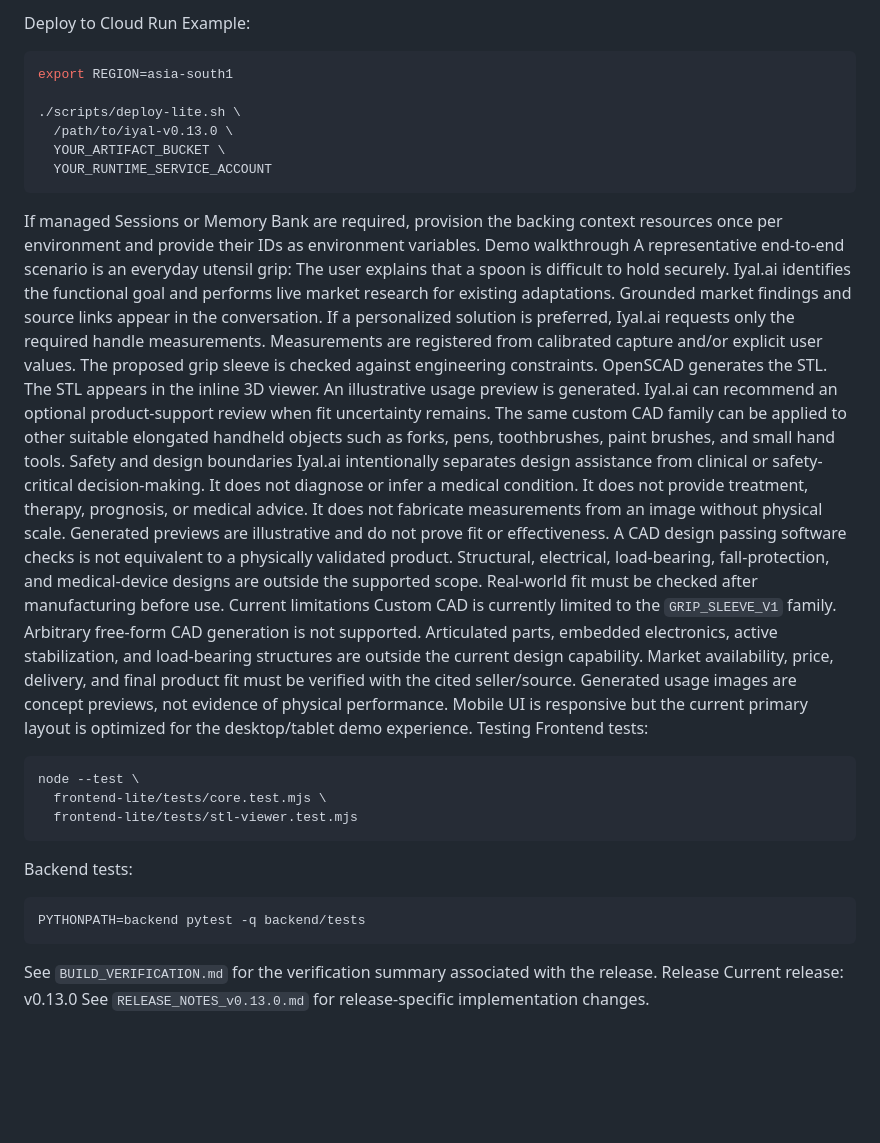
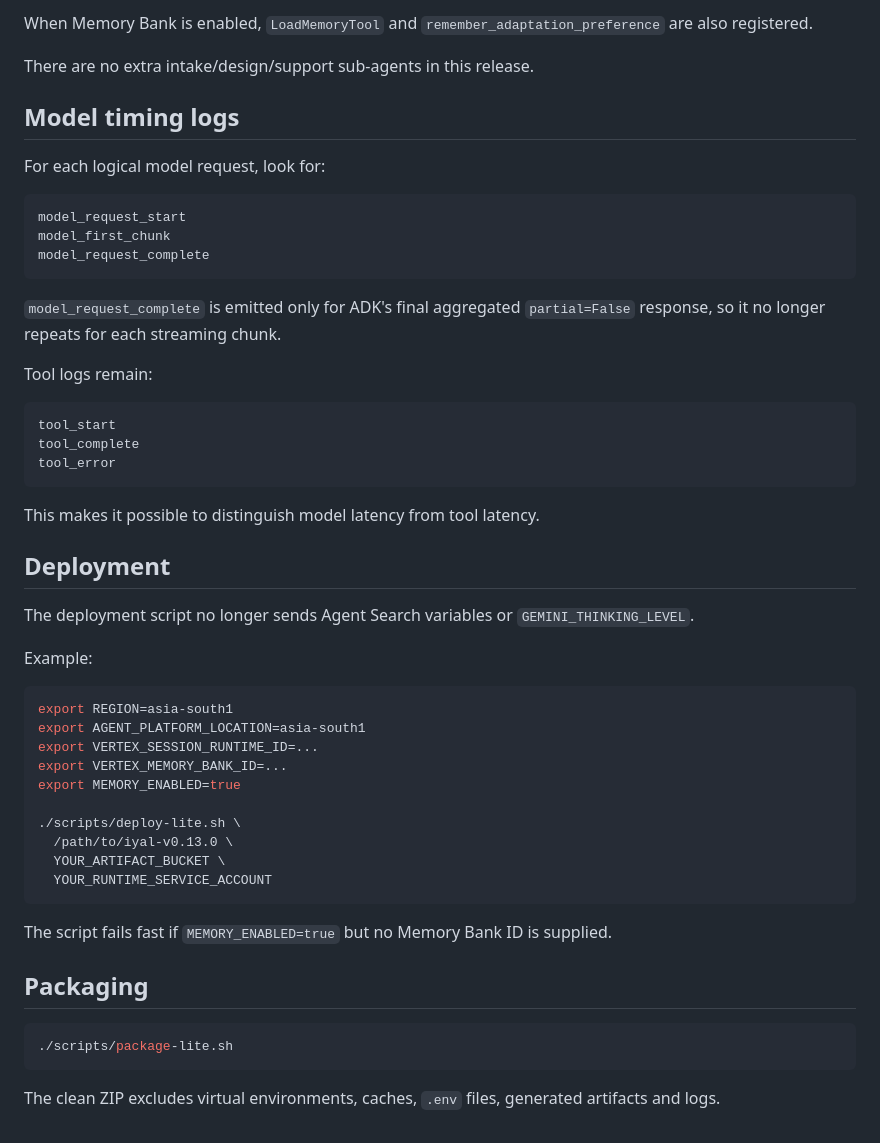
Before and after one commit to dhirendra-dotcom/iyal-ai, a Markdown page: README.md, the part around one of its changes. GitHub-like rendering; blank space fills up the shorter version.

````diff
--- a/README.md
+++ b/README.md
@@ -174,56 +197,56 @@ http://127.0.0.1:8000/app/
 ```
-Deploy to Cloud Run
+
+When Memory Bank is enabled, `LoadMemoryTool` and `remember_adaptation_preference` are also registered.
+
+There are no extra intake/design/support sub-agents in this release.
+
+## Model timing logs
+
+For each logical model request, look for:
+
+```text
+model_request_start
+model_first_chunk
+model_request_complete
+```
+
+`model_request_complete` is emitted only for ADK's final aggregated `partial=False` response, so it no longer repeats for each streaming chunk.
+
+Tool logs remain:
+
+```text
+tool_start
+tool_complete
+tool_error
+```
+
+This makes it possible to distinguish model latency from tool latency.
+
+## Deployment
+
+The deployment script no longer sends Agent Search variables or `GEMINI_THINKING_LEVEL`.
+
 Example:
+
 ```bash
 export REGION=asia-south1
+export AGENT_PLATFORM_LOCATION=asia-south1
+export VERTEX_SESSION_RUNTIME_ID=...
+export VERTEX_MEMORY_BANK_ID=...
+export MEMORY_ENABLED=true
 
 ./scripts/deploy-lite.sh \
   /path/to/iyal-v0.13.0 \
   YOUR_ARTIFACT_BUCKET \
   YOUR_RUNTIME_SERVICE_ACCOUNT
 ```
-If managed Sessions or Memory Bank are required, provision the backing context resources once per environment and provide their IDs as environment variables.
-Demo walkthrough
-A representative end-to-end scenario is an everyday utensil grip:
-The user explains that a spoon is difficult to hold securely.
-Iyal.ai identifies the functional goal and performs live market research for existing adaptations.
-Grounded market findings and source links appear in the conversation.
-If a personalized solution is preferred, Iyal.ai requests only the required handle measurements.
-Measurements are registered from calibrated capture and/or explicit user values.
-The proposed grip sleeve is checked against engineering constraints.
-OpenSCAD generates the STL.
-The STL appears in the inline 3D viewer.
-An illustrative usage preview is generated.
-Iyal.ai can recommend an optional product-support review when fit uncertainty remains.
-The same custom CAD family can be applied to other suitable elongated handheld objects such as forks, pens, toothbrushes, paint brushes, and small hand tools.
-Safety and design boundaries
-Iyal.ai intentionally separates design assistance from clinical or safety-critical decision-making.
-It does not diagnose or infer a medical condition.
-It does not provide treatment, therapy, prognosis, or medical advice.
-It does not fabricate measurements from an image without physical scale.
-Generated previews are illustrative and do not prove fit or effectiveness.
-A CAD design passing software checks is not equivalent to a physically validated product.
-Structural, electrical, load-bearing, fall-protection, and medical-device designs are outside the supported scope.
-Real-world fit must be checked after manufacturing before use.
-Current limitations
-Custom CAD is currently limited to the `GRIP_SLEEVE_V1` family.
-Arbitrary free-form CAD generation is not supported.
-Articulated parts, embedded electronics, active stabilization, and load-bearing structures are outside the current design capability.
-Market availability, price, delivery, and final product fit must be verified with the cited seller/source.
-Generated usage images are concept previews, not evidence of physical performance.
-Mobile UI is responsive but the current primary layout is optimized for the desktop/tablet demo experience.
-Testing
-Frontend tests:
+
+The script fails fast if `MEMORY_ENABLED=true` but no Memory Bank ID is supplied.
+
+## Packaging
+
 ```bash
-node --test \
-  frontend-lite/tests/core.test.mjs \
-  frontend-lite/tests/stl-viewer.test.mjs
+./scripts/package-lite.sh
 ```
-Backend tests:
-```bash
-PYTHONPATH=backend pytest -q backend/tests
-```
-See `BUILD_VERIFICATION.md` for the verification summary associated with the release.
-Release
-Current release: v0.13.0
-See `RELEASE_NOTES_v0.13.0.md` for release-specific implementation changes.
+
+The clean ZIP excludes virtual environments, caches, `.env` files, generated artifacts and logs.
````
Also changed, not shown: other parts of README.md (+178 -155 lines), RELEASE_NOTES_v0.13.2.md (deleted, +0 -40 lines), RELEASE_NOTES_v0.13.3.md (added, +79 -0 lines).
